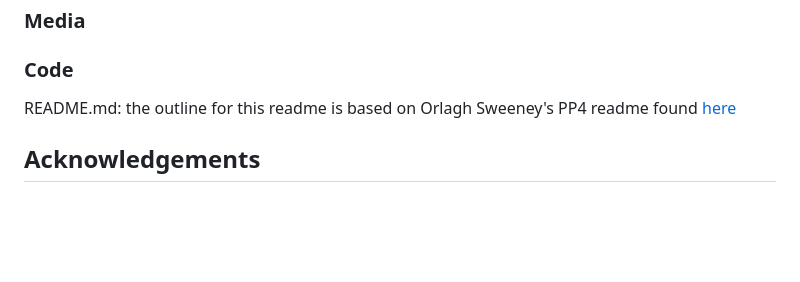
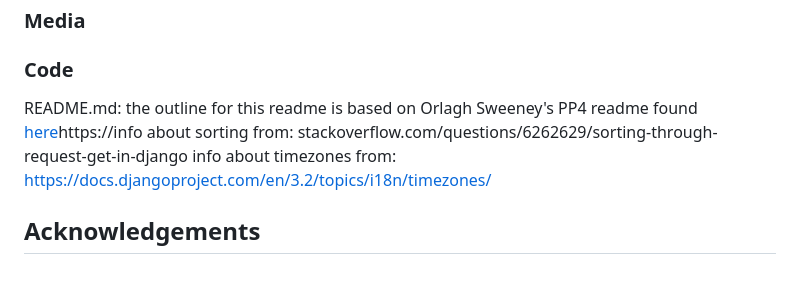
Before and after one commit to PjHurtig/events-in-town, a Markdown page: README.md, the part around the change. Drawn GitHub-style; blank space fills up the shorter version.

Commit message:
add credit to readme

```diff
--- a/README.md
+++ b/README.md
@@ -175,6 +175,7 @@ Lighthouse Results:
 
 ### Code
 
-README.md: the outline for this readme is based on Orlagh Sweeney's PP4 readme found [here](https://github.com/orlagh-sweeney/the-big-review/blob/main/README.md)
+README.md: the outline for this readme is based on Orlagh Sweeney's PP4 readme found [here](https://github.com/orlagh-sweeney/the-big-review/blob/main/README.md)https://info about sorting from: stackoverflow.com/questions/6262629/sorting-through-request-get-in-django
+info about timezones from: https://docs.djangoproject.com/en/3.2/topics/i18n/timezones/
 
 ## Acknowledgements
```
